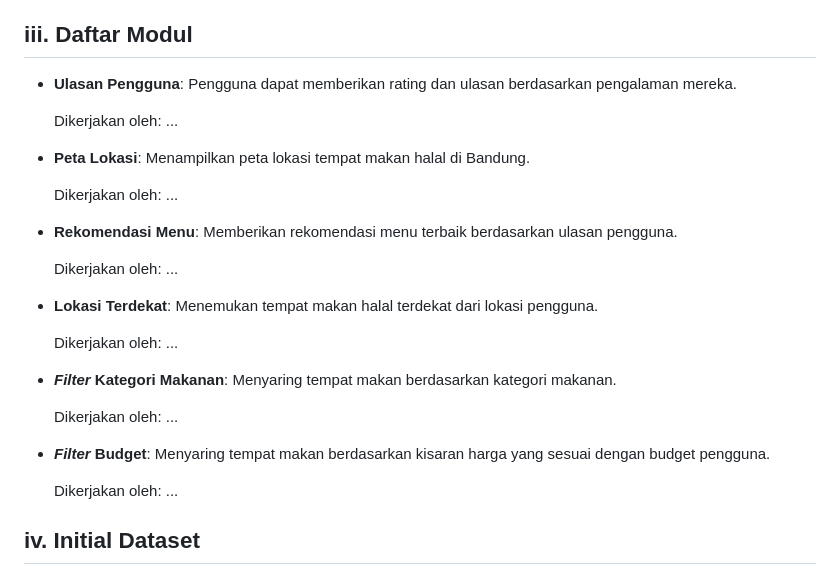
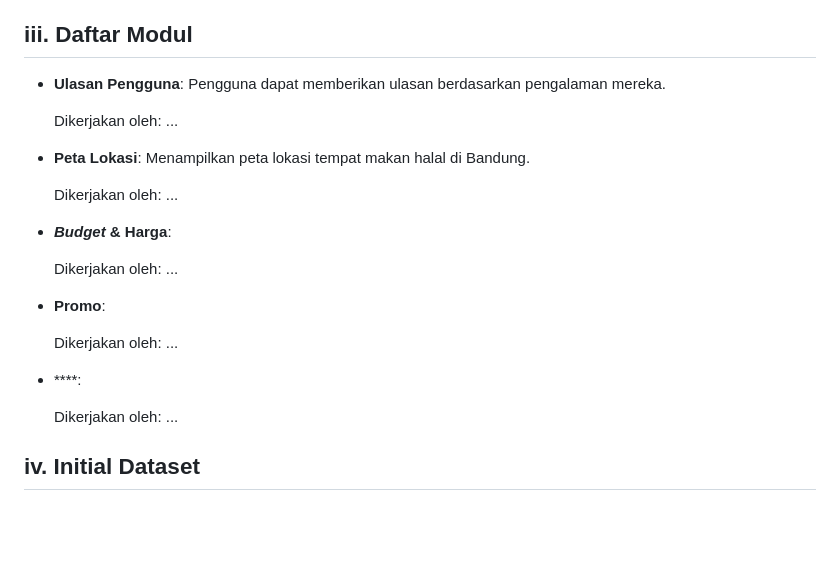
Before and after one commit to C10-PBP-24/halal-bites, a Markdown page: README.md, the part around the change. Drawn GitHub-style; blank space fills up the shorter version.

```diff
--- a/README.md
+++ b/README.md
@@ -13,22 +13,23 @@
 Saat menggunakan HalalBites, pengguna dapat mencari restoran, kafe, atau warung yang menyediakan makanan dan minuman halal di berbagai daerah Bandung. Aplikasi ini juga menampilkan ulasan pengguna, peta lokasi, serta rekomendasi menu terbaik. Selain itu, HalalBites menyediakan filter berdasarkan kategori makanan (misalnya: makanan khas Sunda, Timur Tengah, atau makanan cepat saji), lokasi terdekat, dan harga yang sesuai dengan budget.
 
 ## iii. Daftar Modul
--   **Ulasan Pengguna**: Pengguna dapat memberikan rating dan ulasan berdasarkan pengalaman mereka.
+-   **Ulasan Pengguna**: Pengguna dapat memberikan ulasan berdasarkan pengalaman mereka.
 
     Dikerjakan oleh: ...
+
 -   **Peta Lokasi**: Menampilkan peta lokasi tempat makan halal di Bandung.
 
     Dikerjakan oleh: ...
--   **Rekomendasi Menu**: Memberikan rekomendasi menu terbaik berdasarkan ulasan pengguna.
+
+-   **_Budget_ & Harga**:
 
     Dikerjakan oleh: ...
--   **Lokasi Terdekat**: Menemukan tempat makan halal terdekat dari lokasi pengguna.
+
+-   **Promo**:
 
     Dikerjakan oleh: ...
--   **_Filter_ Kategori Makanan**: Menyaring tempat makan berdasarkan kategori makanan.
 
-    Dikerjakan oleh: ...
--   **_Filter_ Budget**: Menyaring tempat makan berdasarkan kisaran harga yang sesuai dengan budget pengguna.
+-   ****:
 
     Dikerjakan oleh: ...
 
```
